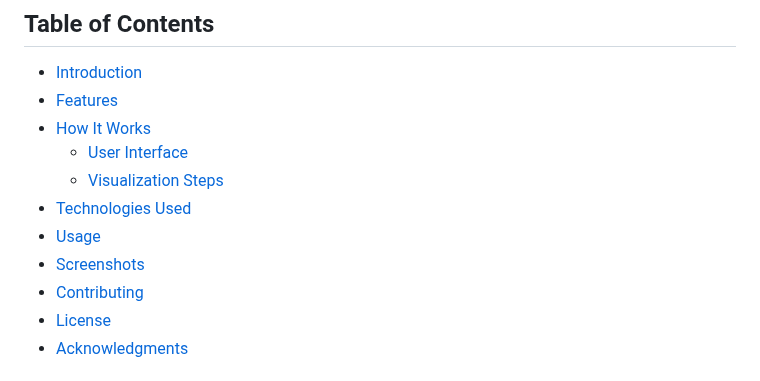
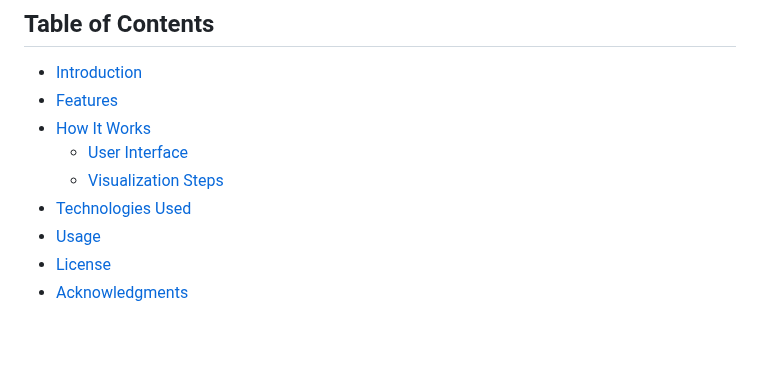
Before and after one commit to LeoRigasaki/DES-Visualization, a Markdown page: README.md, the part around the change. Drawn GitHub-style; blank space fills up the shorter version.

```diff
--- a/README.md
+++ b/README.md
@@ -17,8 +17,6 @@ You can view the live demo of the visualization here:
   - [Visualization Steps](#visualization-steps)
 - [Technologies Used](#technologies-used)
 - [Usage](#usage)
-- [Screenshots](#screenshots)
-- [Contributing](#contributing)
 - [License](#license)
 - [Acknowledgments](#acknowledgments)
 
```
